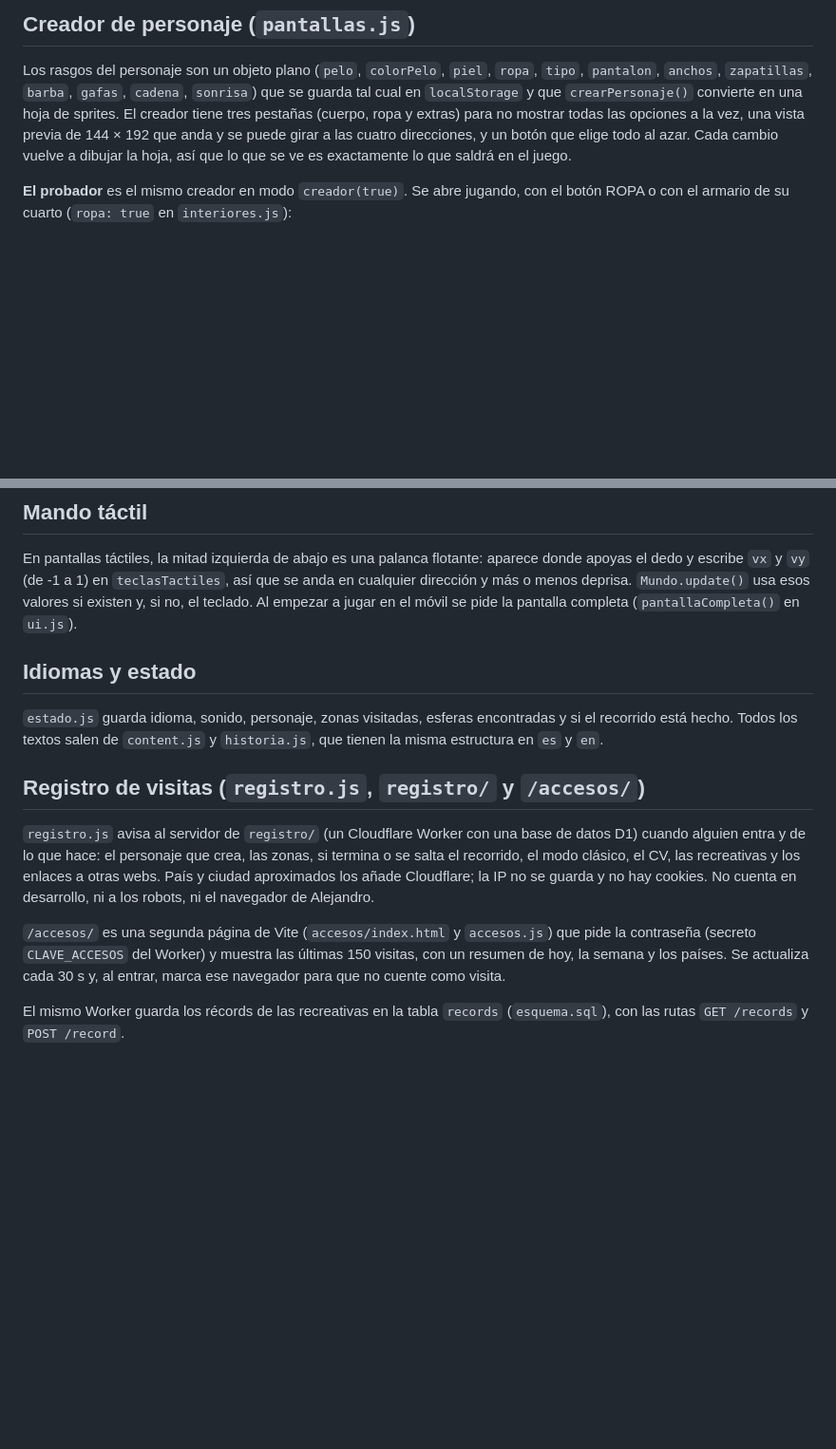
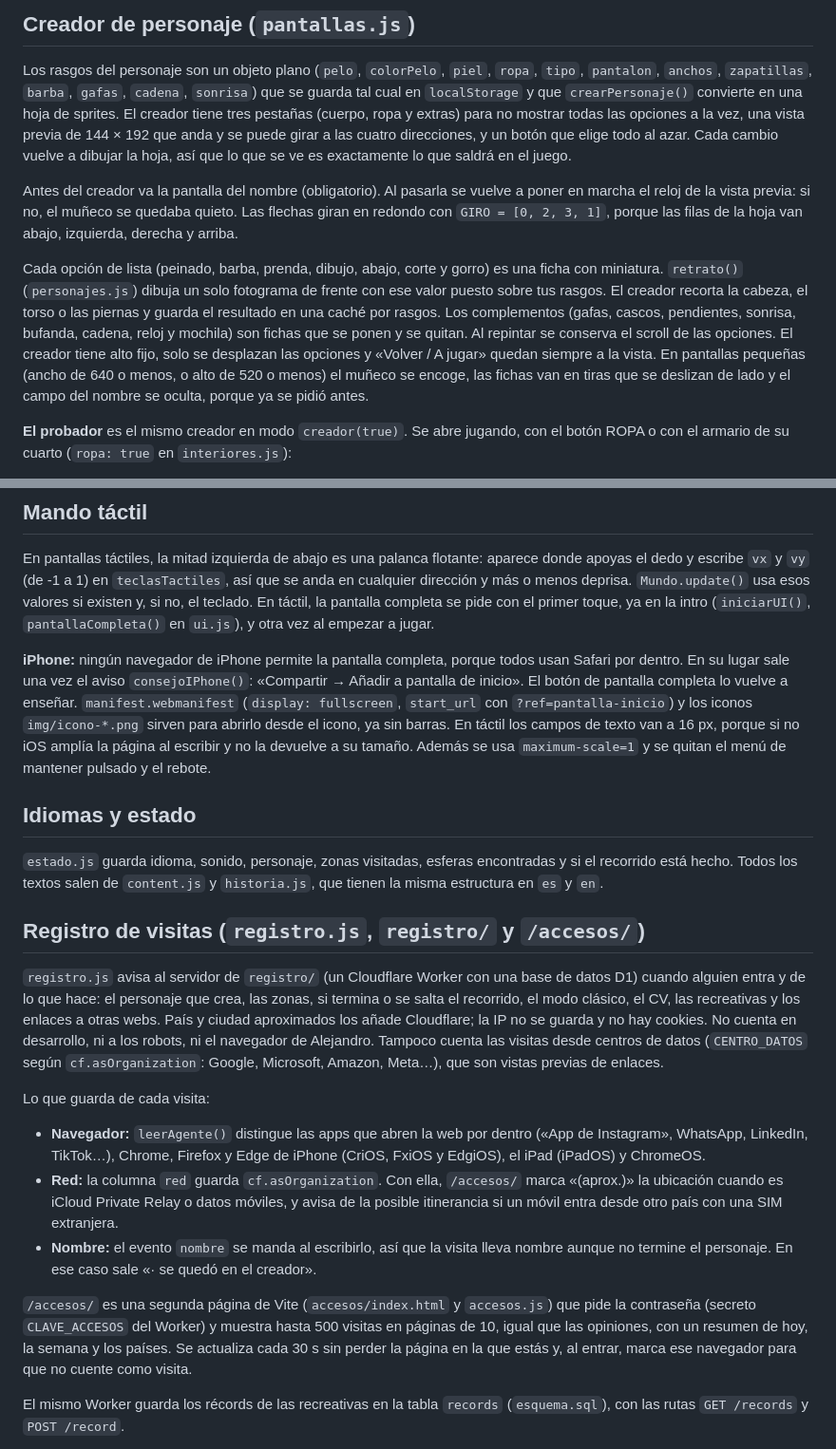
Before and after one commit to alexxblaro16/alexxblaro16.github.io, a Markdown page: docs/ARQUITECTURA.md, 2 parts joined by grey strips. Shown at 95% size. Drawn GitHub-style; blank space fills up the shorter version.

Commit message:
Documentación del 27/10: iPhone, accesos, creador nuevo y canción de la peña

```diff
--- a/docs/ARQUITECTURA.md
+++ b/docs/ARQUITECTURA.md
@@ -99,6 +99,18 @@ convierte en una hoja de sprites. El creador tiene tres pestañas (cuerpo, ropa
 opciones a la vez, una vista previa de 144 × 192 que anda y se puede girar a las cuatro direcciones, y un botón que
 elige todo al azar. Cada cambio vuelve a dibujar la hoja, así que lo que se ve es exactamente lo que saldrá en el juego.
 
+Antes del creador va la pantalla del nombre (obligatorio). Al pasarla se vuelve a poner en marcha el reloj de la
+vista previa: si no, el muñeco se quedaba quieto. Las flechas giran en redondo con `GIRO = [0, 2, 3, 1]`, porque
+las filas de la hoja van abajo, izquierda, derecha y arriba.
+
+Cada opción de lista (peinado, barba, prenda, dibujo, abajo, corte y gorro) es una ficha con miniatura. `retrato()`
+(`personajes.js`) dibuja un solo fotograma de frente con ese valor puesto sobre tus rasgos. El creador recorta la
+cabeza, el torso o las piernas y guarda el resultado en una caché por rasgos. Los complementos (gafas, cascos,
+pendientes, sonrisa, bufanda, cadena, reloj y mochila) son fichas que se ponen y se quitan. Al repintar se conserva
+el scroll de las opciones. El creador tiene alto fijo, solo se desplazan las opciones y «Volver / A jugar» quedan
+siempre a la vista. En pantallas pequeñas (ancho de 640 o menos, o alto de 520 o menos) el muñeco se encoge, las
+fichas van en tiras que se deslizan de lado y el campo del nombre se oculta, porque ya se pidió antes.
+
 **El probador** es el mismo creador en modo `creador(true)`. Se abre jugando, con el botón ROPA o con el armario de su
 cuarto (`ropa: true` en `interiores.js`):
 - Solo enseña las pestañas de ropa y extras, sin nombre ni cuerpo.
@@ -186,7 +198,15 @@ comprado alguna vez allí y ofrece abrir las reseñas de Google de la tienda rea
 
 En pantallas táctiles, la mitad izquierda de abajo es una palanca flotante: aparece donde apoyas el dedo y escribe `vx` y `vy`
 (de -1 a 1) en `teclasTactiles`, así que se anda en cualquier dirección y más o menos deprisa. `Mundo.update()` usa esos valores
-si existen y, si no, el teclado. Al empezar a jugar en el móvil se pide la pantalla completa (`pantallaCompleta()` en `ui.js`).
+si existen y, si no, el teclado. En táctil, la pantalla completa se pide con el primer toque, ya en la intro
+(`iniciarUI()`, `pantallaCompleta()` en `ui.js`), y otra vez al empezar a jugar.
+
+**iPhone:** ningún navegador de iPhone permite la pantalla completa, porque todos usan Safari por dentro. En su lugar
+sale una vez el aviso `consejoIPhone()`: «Compartir → Añadir a pantalla de inicio». El botón de pantalla completa
+lo vuelve a enseñar. `manifest.webmanifest` (`display: fullscreen`, `start_url` con `?ref=pantalla-inicio`) y los
+iconos `img/icono-*.png` sirven para abrirlo desde el icono, ya sin barras. En táctil los campos de texto van a
+16 px, porque si no iOS amplía la página al escribir y no la devuelve a su tamaño. Además se usa `maximum-scale=1`
+y se quitan el menú de mantener pulsado y el rebote.
 
 ## Idiomas y estado
 
@@ -198,11 +218,23 @@ salen de `content.js` y `historia.js`, que tienen la misma estructura en `es` y
 `registro.js` avisa al servidor de `registro/` (un Cloudflare Worker con una base de datos D1) cuando alguien
 entra y de lo que hace: el personaje que crea, las zonas, si termina o se salta el recorrido, el modo clásico,
 el CV, las recreativas y los enlaces a otras webs. País y ciudad aproximados los añade Cloudflare; la IP no se
-guarda y no hay cookies. No cuenta en desarrollo, ni a los robots, ni el navegador de Alejandro.
+guarda y no hay cookies. No cuenta en desarrollo, ni a los robots, ni el navegador de Alejandro. Tampoco cuenta
+las visitas desde centros de datos (`CENTRO_DATOS` según `cf.asOrganization`: Google, Microsoft, Amazon, Meta…),
+que son vistas previas de enlaces.
+
+Lo que guarda de cada visita:
+- **Navegador:** `leerAgente()` distingue las apps que abren la web por dentro («App de Instagram», WhatsApp,
+  LinkedIn, TikTok…), Chrome, Firefox y Edge de iPhone (CriOS, FxiOS y EdgiOS), el iPad (iPadOS) y ChromeOS.
+- **Red:** la columna `red` guarda `cf.asOrganization`. Con ella, `/accesos/` marca «(aprox.)» la ubicación cuando
+  es iCloud Private Relay o datos móviles, y avisa de la posible itinerancia si un móvil entra desde otro país con una
+  SIM extranjera.
+- **Nombre:** el evento `nombre` se manda al escribirlo, así que la visita lleva nombre aunque no termine el
+  personaje. En ese caso sale «· se quedó en el creador».
 
 `/accesos/` es una segunda página de Vite (`accesos/index.html` y `accesos.js`) que pide la contraseña
-(secreto `CLAVE_ACCESOS` del Worker) y muestra las últimas 150 visitas, con un resumen de hoy, la semana y los
-países. Se actualiza cada 30 s y, al entrar, marca ese navegador para que no cuente como visita.
+(secreto `CLAVE_ACCESOS` del Worker) y muestra hasta 500 visitas en páginas de 10, igual que las opiniones, con un
+resumen de hoy, la semana y los países. Se actualiza cada 30 s sin perder la página en la que estás y, al entrar,
+marca ese navegador para que no cuente como visita.
 
 El mismo Worker guarda los récords de las recreativas en la tabla `records` (`esquema.sql`), con las rutas
 `GET /records` y `POST /record`.
```
Also changed, not shown: docs/EVOLUCION.md (+23 -0 lines).
